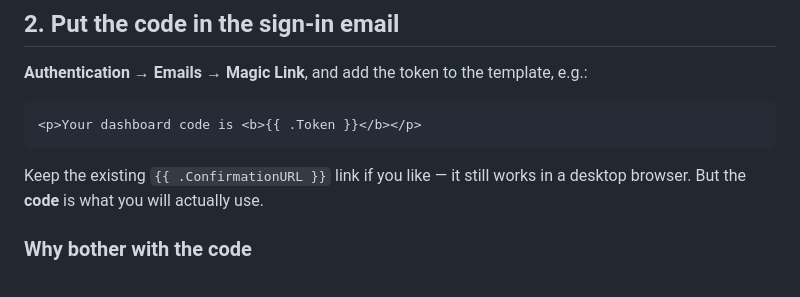
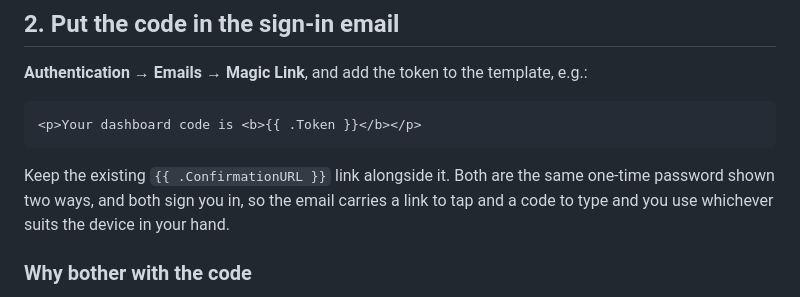
Before and after one commit to DaButcherMan/Dashboard, a Markdown page: supabase/SETUP.md, the part around the change. Rendered like a GitHub page.

Commit message:
Finish correcting the email-template note
One line still said the link only works on desktop and the code is what
you will use. Both are the same OTP and both work.

Co-Authored-By: Claude Opus 5 <noreply@anthropic.com>

````diff
--- a/supabase/SETUP.md
+++ b/supabase/SETUP.md
@@ -34,8 +34,10 @@ template, e.g.:
 <p>Your dashboard code is <b>{{ .Token }}</b></p>
 ```
 
-Keep the existing `{{ .ConfirmationURL }}` link if you like — it still
-works in a desktop browser. But the **code** is what you will actually use.
+Keep the existing `{{ .ConfirmationURL }}` link alongside it. Both are the
+same one-time password shown two ways, and both sign you in, so the email
+carries a link to tap and a code to type and you use whichever suits the
+device in your hand.
 
 ### Why bother with the code
 
````
